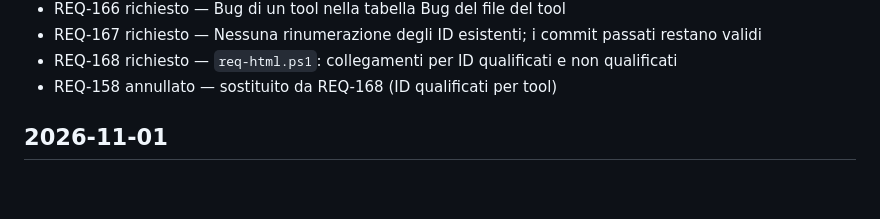
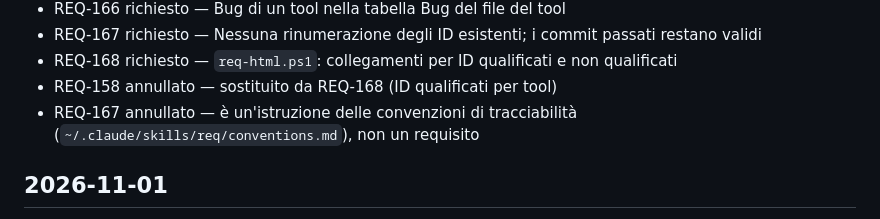
Before and after one commit to CSlab11/rocketdata-mvp, a Markdown page: CHANGELOG.md, the part around the change. Rendered like a GitHub page; blank space fills up the shorter version.

Commit message:
req(REQ-167): annullato, è un'istruzione delle convenzioni
Co-Authored-By: Claude Opus 5.5 <noreply@anthropic.com>

```diff
--- a/CHANGELOG.md
+++ b/CHANGELOG.md
@@ -38,6 +38,7 @@
 - REQ-167 richiesto — Nessuna rinumerazione degli ID esistenti; i commit passati restano validi
 - REQ-168 richiesto — `req-html.ps1`: collegamenti per ID qualificati e non qualificati
 - REQ-158 annullato — sostituito da REQ-168 (ID qualificati per tool)
+- REQ-167 annullato — è un'istruzione delle convenzioni di tracciabilità (`~/.claude/skills/req/conventions.md`), non un requisito
 
 ## 2026-11-01
 - REQ-079 richiesto — rocket-tag: Il pacchetto deve essere implementato in Rust come parte del progetto `rocketdata-mvp`, in un crate dedicato compilabile ed eseguibile senza le altre parti della pipeline
```
Also changed, not shown: docs/REQUIREMENTS.md (+1 -1 lines).
